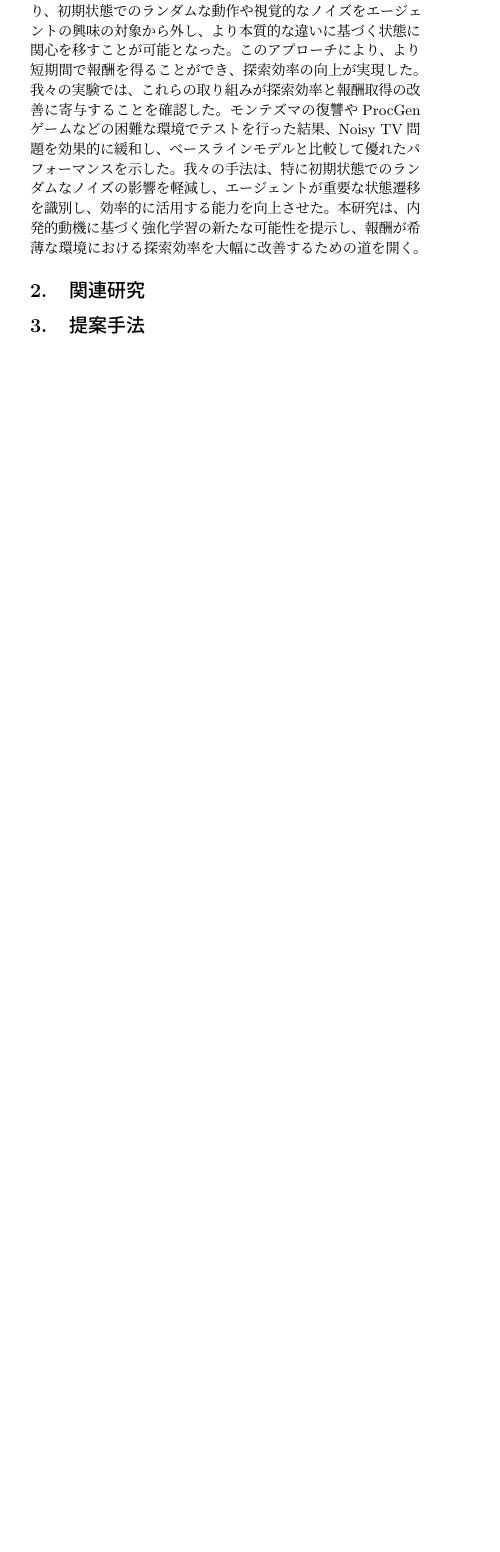
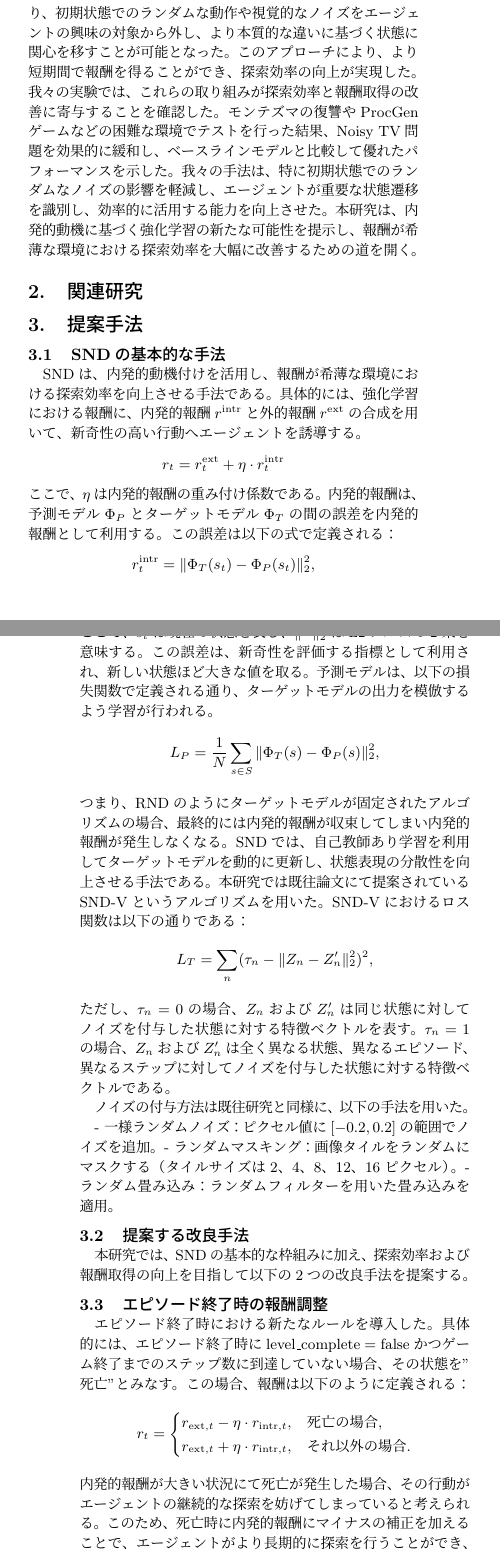
Before and after one commit to Mainlst/world-model-intrinsic-motivation-team12-2024, a LaTeX document (paper/tex/main.tex, which reads paper/tex/data.tex): part of one column of page 1 of 3 before the commit and two parts of the columns of pages 1 and 2 of 4 after it, the two joined at a grey line, cut so that both start at the same text, the shorter picture padded with empty space. Compiled offline with pLaTeX and dvipdfmx.

Commit message:
提案手法の記載

```diff
--- a/paper/tex/data.tex
+++ b/paper/tex/data.tex
@@ -69,3 +69,48 @@ This is also a sample of a formatted manuscripts (see 2.4 for writing the abstra
 
 
 \section{提案手法}
+\subsection{SNDの基本的な手法}
+SNDは、内発的動機付けを活用し、報酬が希薄な環境における探索効率を向上させる手法である。
+具体的には、強化学習における報酬に、内発的報酬\(r^{\text{intr}}\)と外的報酬\(r^{\text{ext}}\)の合成を用いて、新奇性の高い行動へエージェントを誘導する。
+\[
+ r_t = r^{\text{ext}}_{t} + \eta \cdot r^{\text{intr}}_{t}
+\]
+ここで、\(\eta\)は内発的報酬の重み付け係数である。
+内発的報酬は、予測モデル\(\Phi_P\)とターゲットモデル\(\Phi_T\)の間の誤差を内発的報酬として利用する。この誤差は以下の式で定義される：
+\[
+ r^{\text{intr}}_{t} = \| \Phi_T(s_t) - \Phi_P(s_t) \|_2^2,
+\]
+ここで、\(s_t\)は現在の状態を表し、\(\|\cdot\|_2^2\)はL2ノルムの2乗を意味する。この誤差は、新奇性を評価する指標として利用され、新しい状態ほど大きな値を取る。
+予測モデルは、以下の損失関数で定義される通り、ターゲットモデルの出力を模倣するよう学習が行われる。
+\[
+ L_P = \frac{1}{N} \sum_{s \in S} \| \Phi_T(s) - \Phi_P(s) \|_2^2,
+\]
+つまり、RNDのようにターゲットモデルが固定されたアルゴリズムの場合、最終的には内発的報酬が収束してしまい内発的報酬が発生しなくなる。
+SNDでは、自己教師あり学習を利用してターゲットモデルを動的に更新し、状態表現の分散性を向上させる手法である。
+本研究では既往論文にて提案されているSND-Vというアルゴリズムを用いた。
+SND-Vにおけるロス関数は以下の通りである：
+\[
+ L_T = \sum_{n} (\tau_n - \| Z_n - Z'_n \|_2^2)^2,
+\]
+ただし、\(\tau_n = 0\)の場合、\(Z_n\)および\(Z'_n\)は同じ状態に対してノイズを付与した状態に対する特徴ベクトルを表す。
+\(\tau_n = 1\)の場合、\(Z_n\)および\(Z'_n\)は全く異なる状態、異なるエピソード、異なるステップに対してノイズを付与した状態に対する特徴ベクトルである。
+
+ノイズの付与方法は既往研究と同様に、以下の手法を用いた。
+
+- 一様ランダムノイズ：ピクセル値に\([-0.2, 0.2]\)の範囲でノイズを追加。
+- ランダムマスキング：画像タイルをランダムにマスクする（タイルサイズは2、4、8、12、16ピクセル）。
+- ランダム畳み込み：ランダムフィルターを用いた畳み込みを適用。
+
+\subsection{提案する改良手法}
+本研究では、SNDの基本的な枠組みに加え、探索効率および報酬取得の向上を目指して以下の2つの改良手法を提案する。
+
+\subsection{エピソード終了時の報酬調整}
+
+エピソード終了時における新たなルールを導入した。具体的には、エピソード終了時に\(\text{level\_complete} = \text{false}\)かつゲーム終了までのステップ数に到達していない場合、その状態を"死亡"とみなす。この場合、報酬は以下のように定義される：
+\[
+ r_t = \begin{cases}
+ r_{\text{ext}, t} - \eta \cdot r_{\text{intr}, t}, & \text{死亡の場合},\\
+ r_{\text{ext}, t} + \eta \cdot r_{\text{intr}, t}, & \text{それ以外の場合}.
+\end{cases}
+\]
+内発的報酬が大きい状況にて死亡が発生した場合、その行動がエージェントの継続的な探索を妨げてしまっていると考えられる。このため、死亡時に内発的報酬にマイナスの補正を加えることで、エージェントがより長期的に探索を行うことができ、効率的な学習が可能となることが期待される。
```
Also changed, not shown: paper/tex/main.pdf, paper/tex/data.tex (18 more changed lines).
